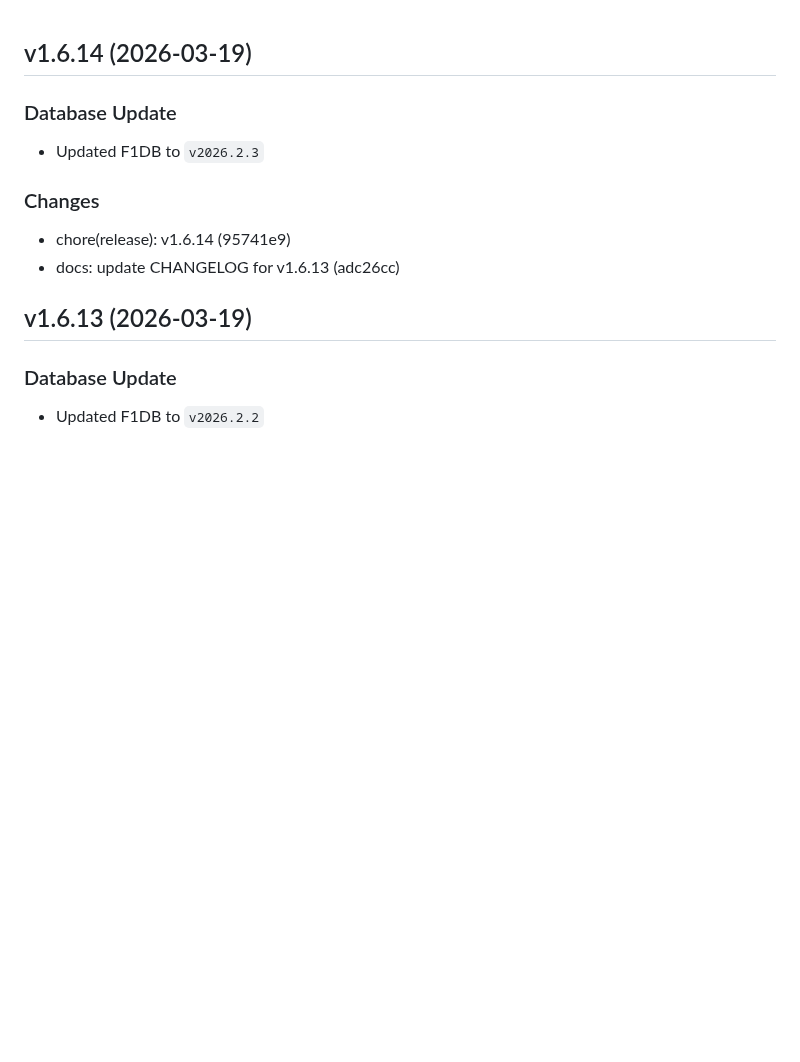
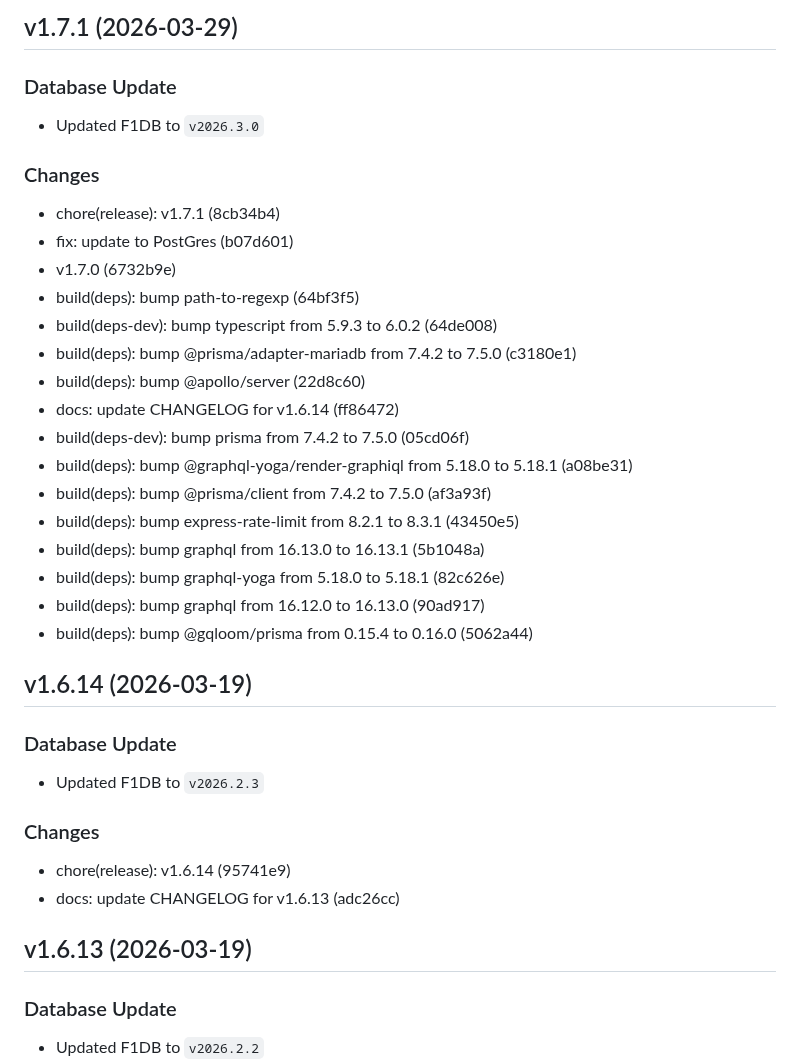
Before and after one commit to FrancoStino/F1-GraphQL-API, a Markdown page: CHANGELOG.md, the part around the change. Rendered like a GitHub page; blank space fills up the shorter version.

Commit message:
docs: update CHANGELOG for v1.7.1

```diff
--- a/CHANGELOG.md
+++ b/CHANGELOG.md
@@ -1,3 +1,26 @@
+## v1.7.1 (2026-03-29)
+
+### Database Update
+- Updated F1DB to `v2026.3.0`
+
+### Changes
+- chore(release): v1.7.1 (8cb34b4)
+- fix: update to PostGres (b07d601)
+- v1.7.0 (6732b9e)
+- build(deps): bump path-to-regexp (64bf3f5)
+- build(deps-dev): bump typescript from 5.9.3 to 6.0.2 (64de008)
+- build(deps): bump @prisma/adapter-mariadb from 7.4.2 to 7.5.0 (c3180e1)
+- build(deps): bump @apollo/server (22d8c60)
+- docs: update CHANGELOG for v1.6.14 (ff86472)
+- build(deps-dev): bump prisma from 7.4.2 to 7.5.0 (05cd06f)
+- build(deps): bump @graphql-yoga/render-graphiql from 5.18.0 to 5.18.1 (a08be31)
+- build(deps): bump @prisma/client from 7.4.2 to 7.5.0 (af3a93f)
+- build(deps): bump express-rate-limit from 8.2.1 to 8.3.1 (43450e5)
+- build(deps): bump graphql from 16.13.0 to 16.13.1 (5b1048a)
+- build(deps): bump graphql-yoga from 5.18.0 to 5.18.1 (82c626e)
+- build(deps): bump graphql from 16.12.0 to 16.13.0 (90ad917)
+- build(deps): bump @gqloom/prisma from 0.15.4 to 0.16.0 (5062a44)
+
 ## v1.6.14 (2026-03-19)
 
 ### Database Update
```
